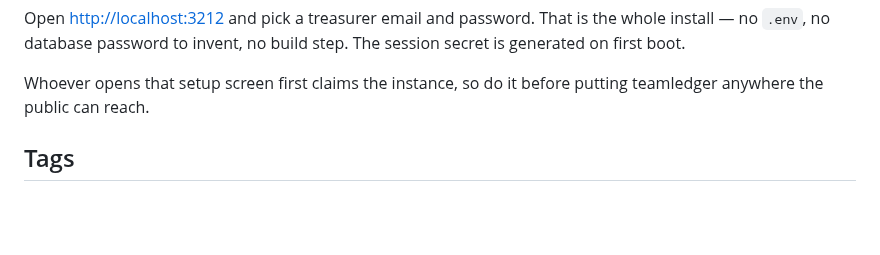
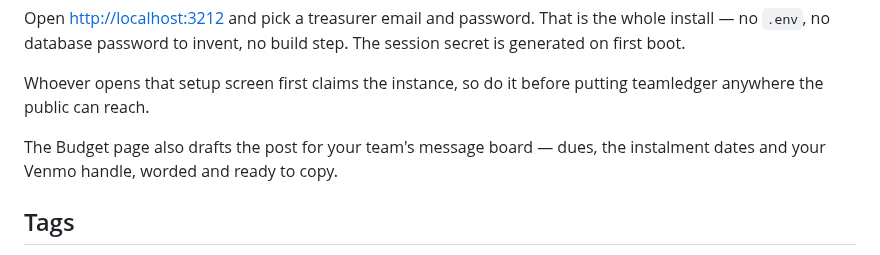
Before and after one commit to raymondoooo/teamledger, a Markdown page: docs/dockerhub.md, the part around the change. GitHub-like rendering; blank space fills up the shorter version.

```diff
--- a/docs/dockerhub.md
+++ b/docs/dockerhub.md
@@ -40,6 +40,9 @@ session secret is generated on first boot.
 
 Whoever opens that setup screen first claims the instance, so do it before
 putting teamledger anywhere the public can reach.
+
+The Budget page also drafts the post for your team's message board — dues, the
+instalment dates and your Venmo handle, worded and ready to copy.
 
 ## Tags
 
```
Also changed, not shown: README.md (+9 -0 lines), docs/screenshots/team-message-light.png (added), docs/screenshots/team-message.png (added), 12 other files.
